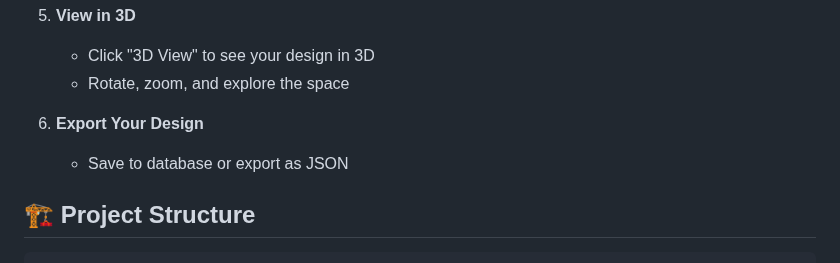
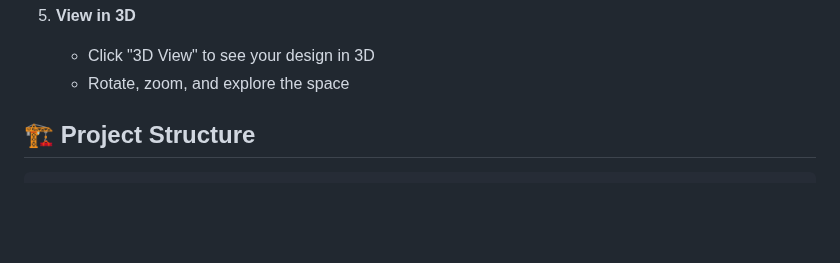
Before and after one commit to Ankit2006Raj/Home_Decorator, a Markdown page: README.md, the part around the change. Rendered like a GitHub page; blank space fills up the shorter version.

```diff
--- a/README.md
+++ b/README.md
@@ -70,8 +70,7 @@ The application will be available at `http://localhost:5000`
    - Click "3D View" to see your design in 3D
    - Rotate, zoom, and explore the space
 
-6. **Export Your Design**
-   - Save to database or export as JSON
+
 
 ## 🏗️ Project Structure
 
```
